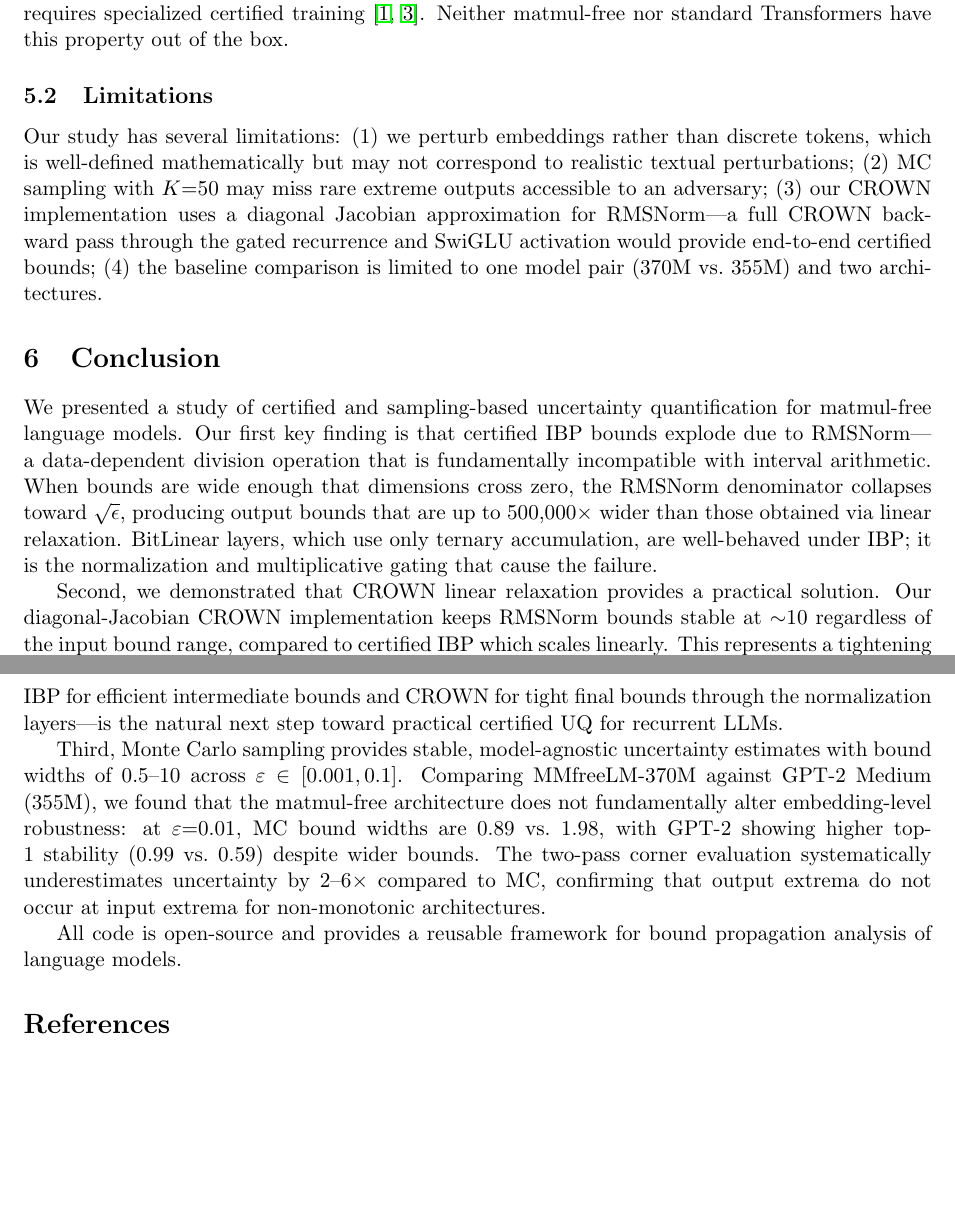
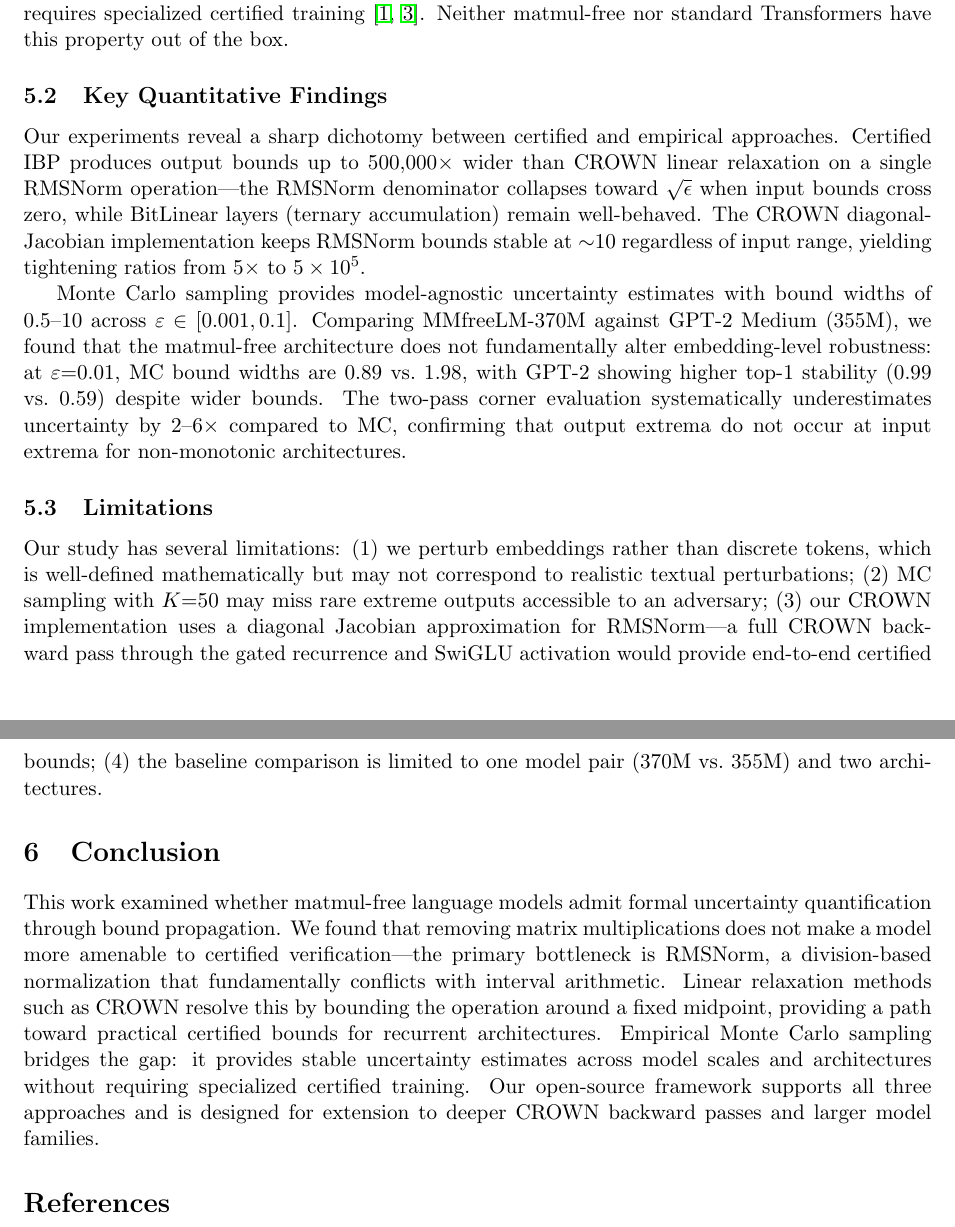
Before and after one commit to steven202/DATA691_TrustworthyAI, a LaTeX paper (paper/report.tex): two parts of pages 6 and 7 of 7, joined at a grey line, cut so that both start at the same text, the shorter picture padded with empty space. Compiled offline with pdfLaTeX.

Commit message:
Restructure Discussion/Conclusion: move detailed findings to Discussion
- Moved quantitative results (IBP/CROWN ratios, MC bounds, model comparison
  numbers) from Conclusion into new Discussion subsection "Key Quantitative
  Findings"
- Rewrote Conclusion as a high-level synthesis paragraph without specific
  numerical results

Co-Authored-By: Claude Opus 4.7 <noreply@anthropic.com>

```diff
--- a/paper/report.tex
+++ b/paper/report.tex
@@ -207,19 +207,19 @@ The MMfreeLM paper emphasizes the elimination of MatMul. However, eliminating Ma
 
 For IBP to succeed, a model needs a provably small global Lipschitz constant, which typically requires specialized certified training~\cite{gowal2018effectiveness,zhang2019towards}. Neither matmul-free nor standard Transformers have this property out of the box.
 
+\subsection{Key Quantitative Findings}
+
+Our experiments reveal a sharp dichotomy between certified and empirical approaches. Certified IBP produces output bounds up to 500,000$\times$ wider than CROWN linear relaxation on a single RMSNorm operation---the RMSNorm denominator collapses toward $\sqrt{\epsilon}$ when input bounds cross zero, while BitLinear layers (ternary accumulation) remain well-behaved. The CROWN diagonal-Jacobian implementation keeps RMSNorm bounds stable at $\sim$10 regardless of input range, yielding tightening ratios from $5\times$ to $5\times 10^5$.
+
+Monte Carlo sampling provides model-agnostic uncertainty estimates with bound widths of 0.5--10 across $\varepsilon \in [0.001, 0.1]$. Comparing MMfreeLM-370M against GPT-2 Medium (355M), we found that the matmul-free architecture does not fundamentally alter embedding-level robustness: at $\varepsilon{=}0.01$, MC bound widths are 0.89 vs.\ 1.98, with GPT-2 showing higher top-1 stability (0.99 vs.\ 0.59) despite wider bounds. The two-pass corner evaluation systematically underestimates uncertainty by 2--6$\times$ compared to MC, confirming that output extrema do not occur at input extrema for non-monotonic architectures.
+
 \subsection{Limitations}
 
 Our study has several limitations: (1) we perturb embeddings rather than discrete tokens, which is well-defined mathematically but may not correspond to realistic textual perturbations; (2) MC sampling with $K{=}50$ may miss rare extreme outputs accessible to an adversary; (3) our CROWN implementation uses a diagonal Jacobian approximation for RMSNorm---a full CROWN backward pass through the gated recurrence and SwiGLU activation would provide end-to-end certified bounds; (4) the baseline comparison is limited to one model pair (370M vs.\ 355M) and two architectures.
 
 \section{Conclusion}
 
-We presented a study of certified and sampling-based uncertainty quantification for matmul-free language models. Our first key finding is that certified IBP bounds explode due to RMSNorm---a data-dependent division operation that is fundamentally incompatible with interval arithmetic. When bounds are wide enough that dimensions cross zero, the RMSNorm denominator collapses toward $\sqrt{\epsilon}$, producing output bounds that are up to 500,000$\times$ wider than those obtained via linear relaxation. BitLinear layers, which use only ternary accumulation, are well-behaved under IBP; it is the normalization and multiplicative gating that cause the failure.
-
-Second, we demonstrated that CROWN linear relaxation provides a practical solution. Our diagonal-Jacobian CROWN implementation keeps RMSNorm bounds stable at $\sim$10 regardless of the input bound range, compared to certified IBP which scales linearly. This represents a tightening ratio of $5\times$ to $5\times 10^5$ depending on the bound width. A full IBP-CROWN implementation---using IBP for efficient intermediate bounds and CROWN for tight final bounds through the normalization layers---is the natural next step toward practical certified UQ for recurrent LLMs.
-
-Third, Monte Carlo sampling provides stable, model-agnostic uncertainty estimates with bound widths of 0.5--10 across $\varepsilon \in [0.001, 0.1]$. Comparing MMfreeLM-370M against GPT-2 Medium (355M), we found that the matmul-free architecture does not fundamentally alter embedding-level robustness: at $\varepsilon{=}0.01$, MC bound widths are 0.89 vs.\ 1.98, with GPT-2 showing higher top-1 stability (0.99 vs.\ 0.59) despite wider bounds. The two-pass corner evaluation systematically underestimates uncertainty by 2--6$\times$ compared to MC, confirming that output extrema do not occur at input extrema for non-monotonic architectures.
-
-All code is open-source and provides a reusable framework for bound propagation analysis of language models.
+This work examined whether matmul-free language models admit formal uncertainty quantification through bound propagation. We found that removing matrix multiplications does not make a model more amenable to certified verification---the primary bottleneck is RMSNorm, a division-based normalization that fundamentally conflicts with interval arithmetic. Linear relaxation methods such as CROWN resolve this by bounding the operation around a fixed midpoint, providing a path toward practical certified bounds for recurrent architectures. Empirical Monte Carlo sampling bridges the gap: it provides stable uncertainty estimates across model scales and architectures without requiring specialized certified training. Our open-source framework supports all three approaches and is designed for extension to deeper CROWN backward passes and larger model families.
 
 \bibliographystyle{plain}
 \bibliography{ref}
```
Also changed, not shown: paper/report.pdf.
